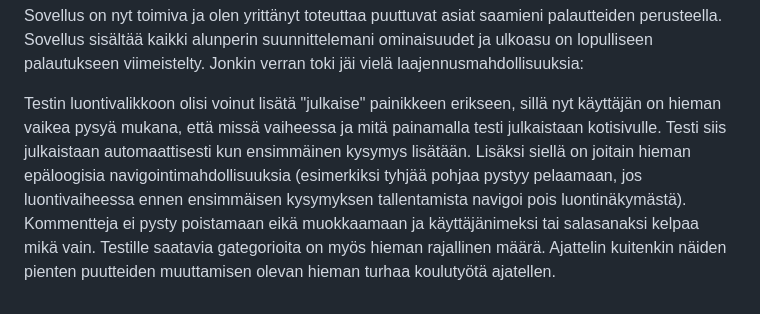
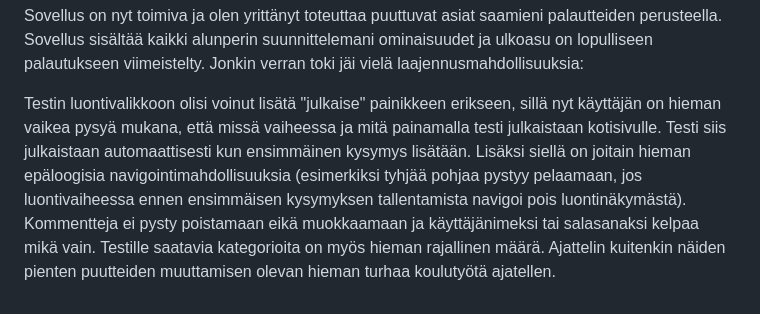
Before and after one commit to codesape1/Monivalintakysymysfoorumi, a Markdown page: README.md, the part around the change. GitHub-like rendering.

```diff
--- a/README.md
+++ b/README.md
@@ -20,4 +20,4 @@ Lopullinen versio sovelluksesta "Monivalintatestit" on verkkosovellus, jolla kä
 
 Sovellus on nyt toimiva ja olen yrittänyt toteuttaa puuttuvat asiat saamieni palautteiden perusteella. Sovellus sisältää kaikki alunperin suunnittelemani ominaisuudet ja ulkoasu on lopulliseen palautukseen viimeistelty. Jonkin verran toki jäi vielä laajennusmahdollisuuksia:
 
-Testin luontivalikkoon olisi voinut lisätä "julkaise" painikkeen erikseen, sillä nyt käyttäjän on hieman vaikea pysyä mukana, että missä vaiheessa ja mitä painamalla testi julkaistaan kotisivulle. Testi siis julkaistaan automaattisesti kun ensimmäinen kysymys lisätään. Lisäksi siellä on joitain hieman epäloogisia navigointimahdollisuuksia (esimerkiksi tyhjää pohjaa pystyy pelaamaan, jos luontivaiheessa ennen ensimmäisen kysymyksen tallentamista navigoi pois luontinäkymästä). Kommentteja ei pysty poistamaan eikä muokkaamaan ja käyttäjänimeksi tai salasanaksi kelpaa mikä vain. Testille saatavia gategorioita on myös hieman rajallinen määrä. Ajattelin kuitenkin näiden pienten puutteiden muuttamisen olevan hieman turhaa koulutyötä ajatellen.
+Testin luontivalikkoon olisi voinut lisätä "julkaise" painikkeen erikseen, sillä nyt käyttäjän on hieman vaikea pysyä mukana, että missä vaiheessa ja mitä painamalla testi julkaistaan kotisivulle. Testi siis julkaistaan automaattisesti kun ensimmäinen kysymys lisätään. Lisäksi siellä on joitain hieman epäloogisia navigointimahdollisuuksia (esimerkiksi tyhjää pohjaa pystyy pelaamaan, jos luontivaiheessa ennen ensimmäisen kysymyksen tallentamista navigoi pois luontinäkymästä). Kommentteja ei pysty poistamaan eikä muokkaamaan ja käyttäjänimeksi tai salasanaksi kelpaa mikä vain. Testille saatavia kategorioita on myös hieman rajallinen määrä. Ajattelin kuitenkin näiden pienten puutteiden muuttamisen olevan hieman turhaa koulutyötä ajatellen.
```
